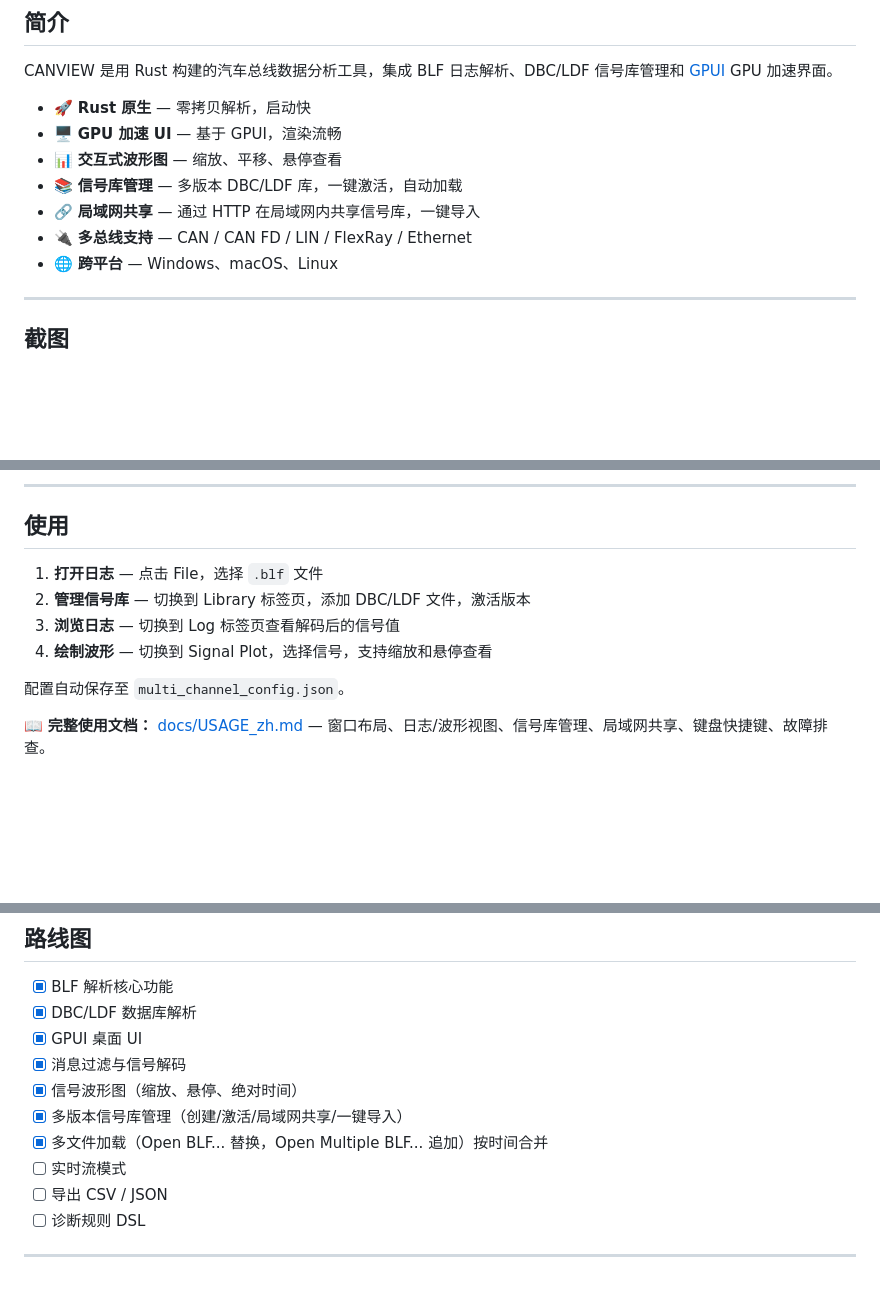
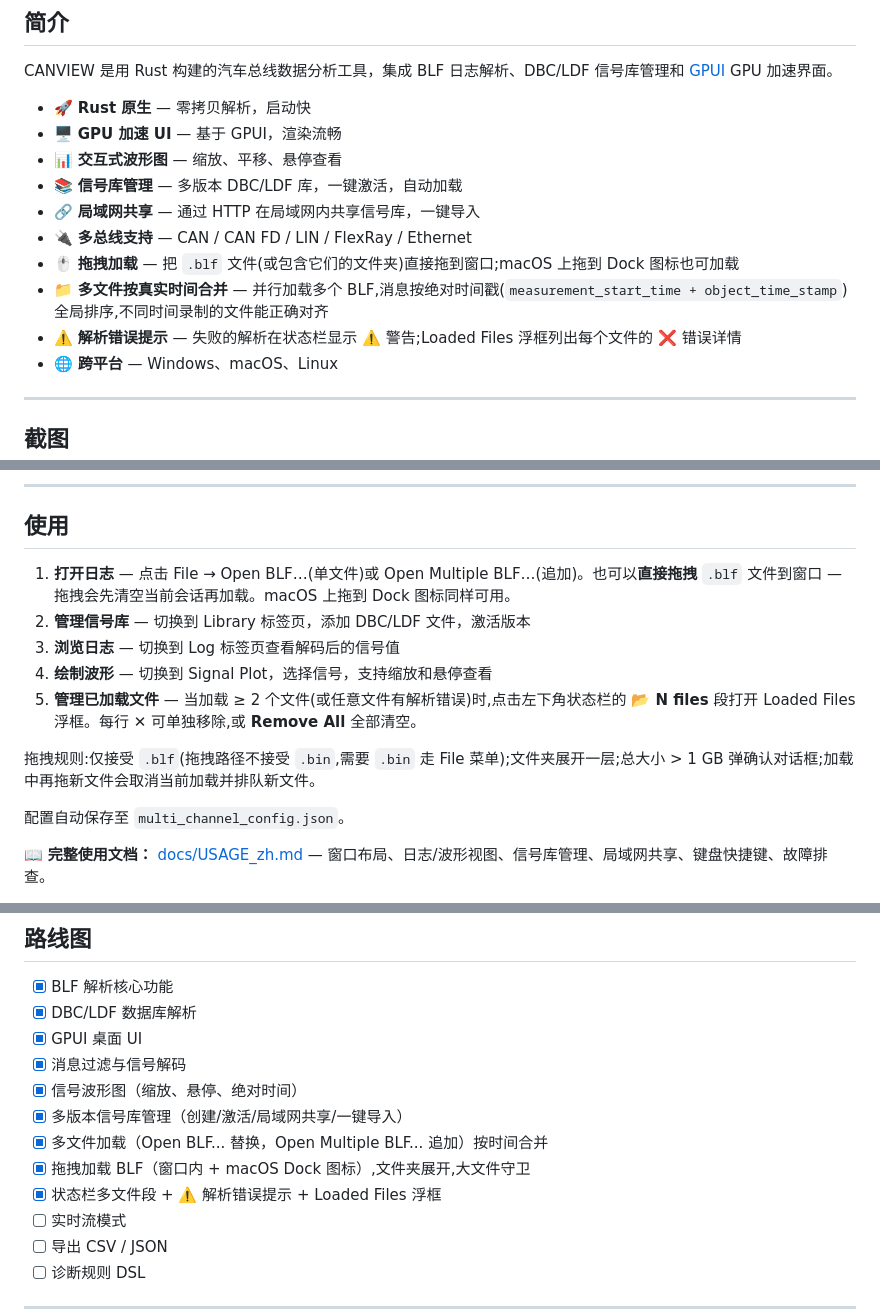
Before and after one commit to ucanme/canview, a Markdown page: README_zh.md, 3 parts joined by grey strips. Drawn GitHub-style; blank space fills up the shorter version.

```diff
--- a/README_zh.md
+++ b/README_zh.md
@@ -29,6 +29,9 @@ CANVIEW 是用 Rust 构建的汽车总线数据分析工具，集成 BLF 日志
 - 📚 **信号库管理** — 多版本 DBC/LDF 库，一键激活，自动加载
 - 🔗 **局域网共享** — 通过 HTTP 在局域网内共享信号库，一键导入
 - 🔌 **多总线支持** — CAN / CAN FD / LIN / FlexRay / Ethernet
+- 🖱️ **拖拽加载** — 把 `.blf` 文件(或包含它们的文件夹)直接拖到窗口;macOS 上拖到 Dock 图标也可加载
+- 📁 **多文件按真实时间合并** — 并行加载多个 BLF,消息按绝对时间戳(`measurement_start_time + object_time_stamp`)全局排序,不同时间录制的文件能正确对齐
+- ⚠️ **解析错误提示** — 失败的解析在状态栏显示 ⚠️ 警告;Loaded Files 浮框列出每个文件的 ❌ 错误详情
 - 🌐 **跨平台** — Windows、macOS、Linux
 
 ---
@@ -65,10 +68,13 @@ cargo run --release --bin view
 
 ## 使用
 
-1. **打开日志** — 点击 File，选择 `.blf` 文件
+1. **打开日志** — 点击 File → Open BLF…(单文件)或 Open Multiple BLF…(追加)。也可以**直接拖拽** `.blf` 文件到窗口 — 拖拽会先清空当前会话再加载。macOS 上拖到 Dock 图标同样可用。
 2. **管理信号库** — 切换到 Library 标签页，添加 DBC/LDF 文件，激活版本
 3. **浏览日志** — 切换到 Log 标签页查看解码后的信号值
 4. **绘制波形** — 切换到 Signal Plot，选择信号，支持缩放和悬停查看
+5. **管理已加载文件** — 当加载 ≥ 2 个文件(或任意文件有解析错误)时,点击左下角状态栏的 **📂 N files** 段打开 Loaded Files 浮框。每行 ✕ 可单独移除,或 **Remove All** 全部清空。
+
+拖拽规则:仅接受 `.blf`(拖拽路径不接受 `.bin`,需要 `.bin` 走 File 菜单);文件夹展开一层;总大小 > 1 GB 弹确认对话框;加载中再拖新文件会取消当前加载并排队新文件。
 
 配置自动保存至 `multi_channel_config.json`。
 
@@ -85,6 +91,8 @@ cargo run --release --bin view
 - [x] 信号波形图（缩放、悬停、绝对时间）
 - [x] 多版本信号库管理（创建/激活/局域网共享/一键导入）
 - [x] 多文件加载（Open BLF... 替换，Open Multiple BLF... 追加）按时间合并
+- [x] 拖拽加载 BLF（窗口内 + macOS Dock 图标）,文件夹展开,大文件守卫
+- [x] 状态栏多文件段 + ⚠️ 解析错误提示 + Loaded Files 浮框
 - [ ] 实时流模式
 - [ ] 导出 CSV / JSON
 - [ ] 诊断规则 DSL
```
Also changed, not shown: README.md (+9 -1 lines).
